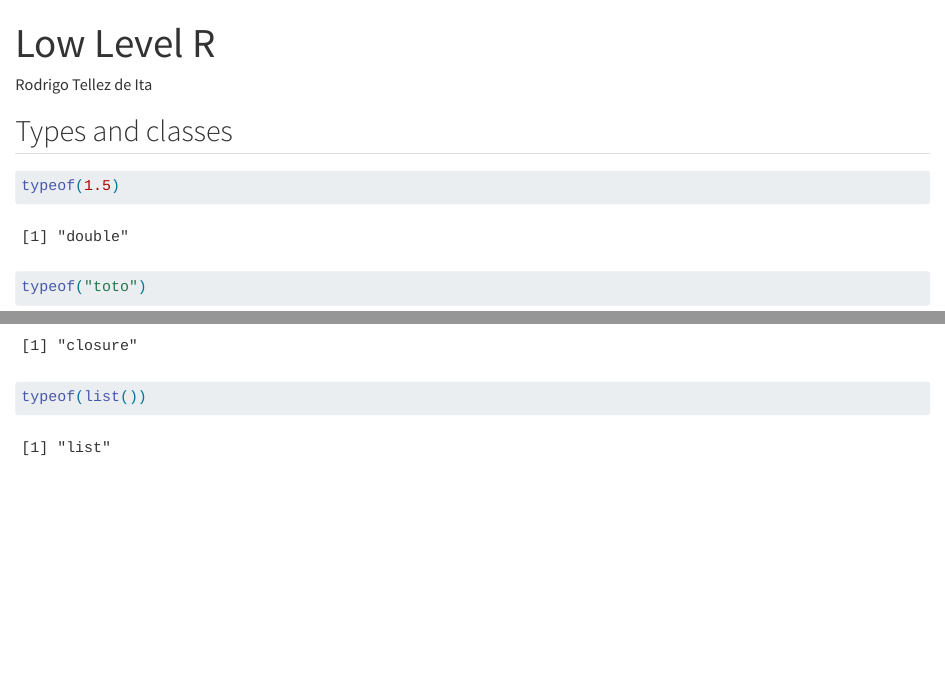
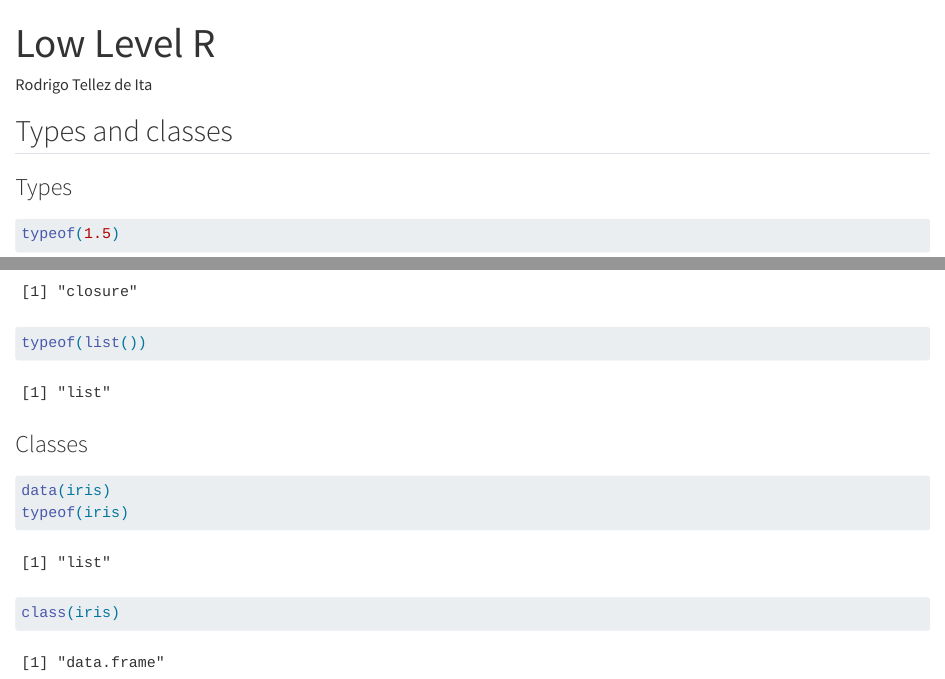
Before and after one commit to Rodrigotdi/ubiquitous-dollop, a Quarto document (Rodrigo.qmd): the page in a window 1100 px wide, from its top, and a second part further down, joined at a grey line. Rendered offline with R 4.5, knitr and Pandoc in place of Quarto, with nearby package versions.

Commit message:
Introduction to classes

````diff
--- a/Rodrigo.qmd
+++ b/Rodrigo.qmd
@@ -6,6 +6,8 @@ format: html
 
 
 ## Types and classes
+
+### Types
 
 ```{r}
 typeof(1.5)
@@ -16,3 +18,11 @@ typeof(1)
 typeof(typeof)
 typeof(list())
 ```
+
+### Classes
+
+```{r}
+data(iris)
+typeof(iris)
+class(iris)
+```
````
